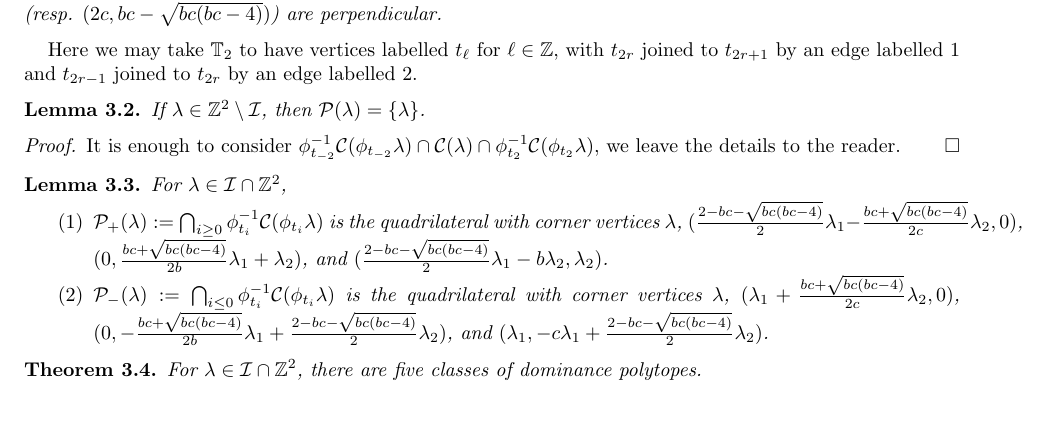
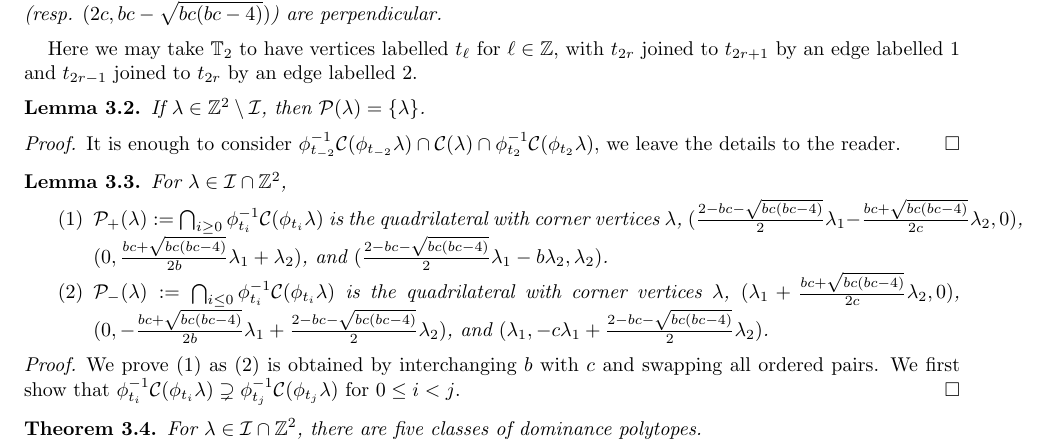
Before and after one commit to drupel/DominanceRegions, a LaTeX paper (dominance_regions.tex): part of page 2 of 2, cut so that both start at the same text, the shorter picture padded with empty space. Compiled offline with pdfLaTeX.

Commit message:
Lemma 3.3 proof started

```diff
--- a/dominance_regions.tex
+++ b/dominance_regions.tex
@@ -101,6 +101,10 @@
       \item $\cP_-(\lambda):=\bigcap_{i \le 0}\phi_{t_i}^{-1}\cC(\phi_{t_i}\lambda)$ is the quadrilateral with corner vertices $\lambda$, $(\lambda_1+\frac{bc+\sqrt{bc(bc-4)}}{2c}\lambda_2,0)$, $(0,-\frac{bc+\sqrt{bc(bc-4)}}{2b}\lambda_1+\frac{2-bc-\sqrt{bc(bc-4)}}{2}\lambda_2)$, and $(\lambda_1,-c\lambda_1+\frac{2-bc-\sqrt{bc(bc-4)}}{2}\lambda_2)$.
     \end{enumerate}
   \end{lemma}
+  \begin{proof}
+    We prove (1) as (2) is obtained by interchanging $b$ with $c$ and swapping all ordered pairs.
+    We first show that $\phi_{t_i}^{-1}\cC(\phi_{t_i}\lambda)\supsetneq \phi_{t_j}^{-1}\cC(\phi_{t_j}\lambda)$ for $0\le i<j$.
+  \end{proof}
 
   \begin{theorem}
     For $\lambda\in\cI\cap\ZZ^2$, there are five classes of dominance polytopes.
```
